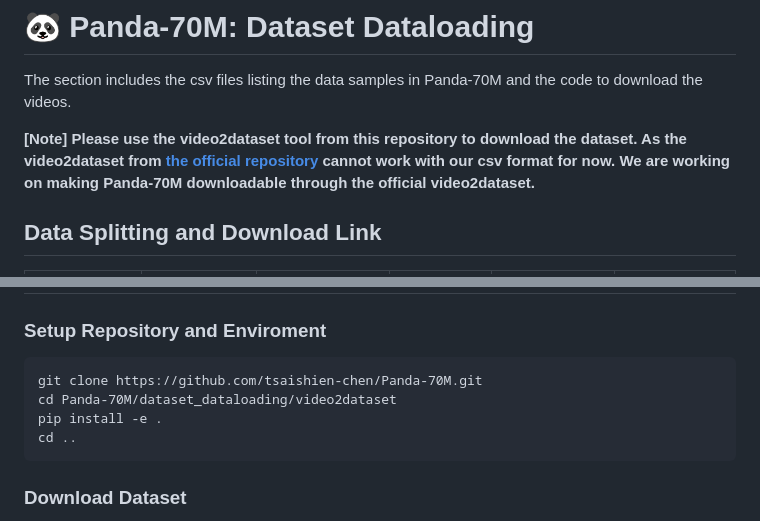
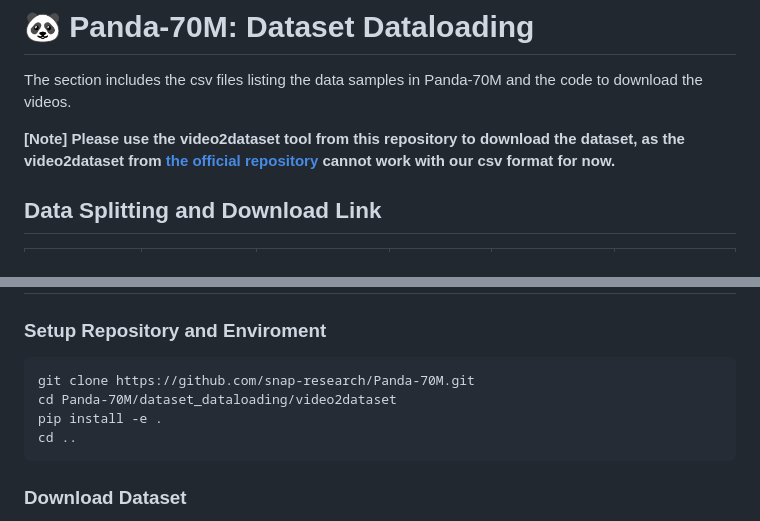
Before and after one commit to snap-research/Panda-70M, a Markdown page: dataset_dataloading/README.md, 2 parts joined by grey strips. Rendered like a GitHub page.

````diff
--- a/dataset_dataloading/README.md
+++ b/dataset_dataloading/README.md
@@ -1,7 +1,7 @@
 # 🐼 Panda-70M: Dataset Dataloading
 The section includes the csv files listing the data samples in Panda-70M and the code to download the videos.
 
-**[Note] Please use the video2dataset tool from this repository to download the dataset. As the video2dataset from [the official repository](https://github.com/iejMac/video2dataset) cannot work with our csv format for now. We are working on making Panda-70M downloadable through the official video2dataset.**
+**[Note] Please use the video2dataset tool from this repository to download the dataset, as the video2dataset from [the official repository](https://github.com/iejMac/video2dataset) cannot work with our csv format for now.**
 
 ## Data Splitting and Download Link
   | Split           | Download | # Source Videos | # Samples | Video Duration | Storage Space|
@@ -20,12 +20,11 @@ The section includes the csv files listing the data samples in Panda-70M and the
 ## Download Dataset
 ### Setup Repository and Enviroment
 ```
-git clone https://github.com/tsaishien-chen/Panda-70M.git
+git clone https://github.com/snap-research/Panda-70M.git
 cd Panda-70M/dataset_dataloading/video2dataset
 pip install -e .
 cd ..
 ```
-
 ### Download Dataset
 Download the csv files and change `<csv_file>` and `<output_folder>` arguments to download corresponding data.
 ```
````
Also changed, not shown: other parts of dataset_dataloading/README.md (+19 -2 lines).
